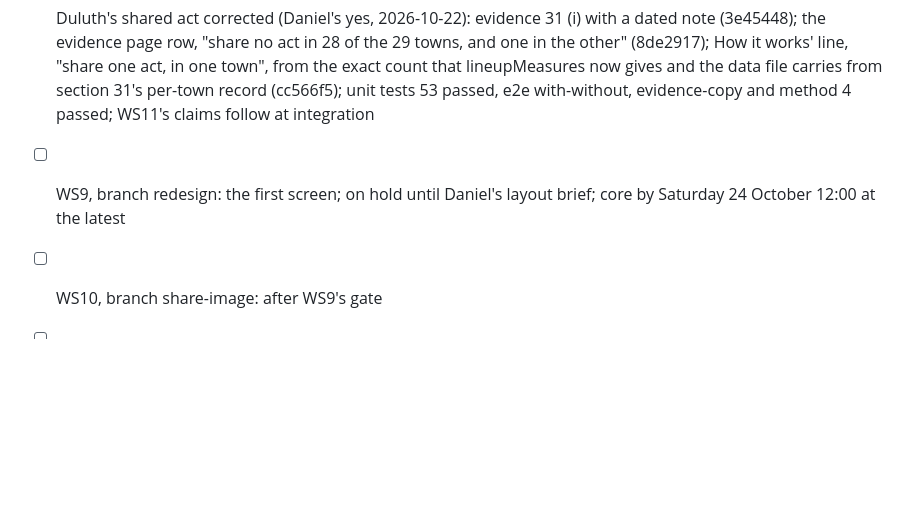
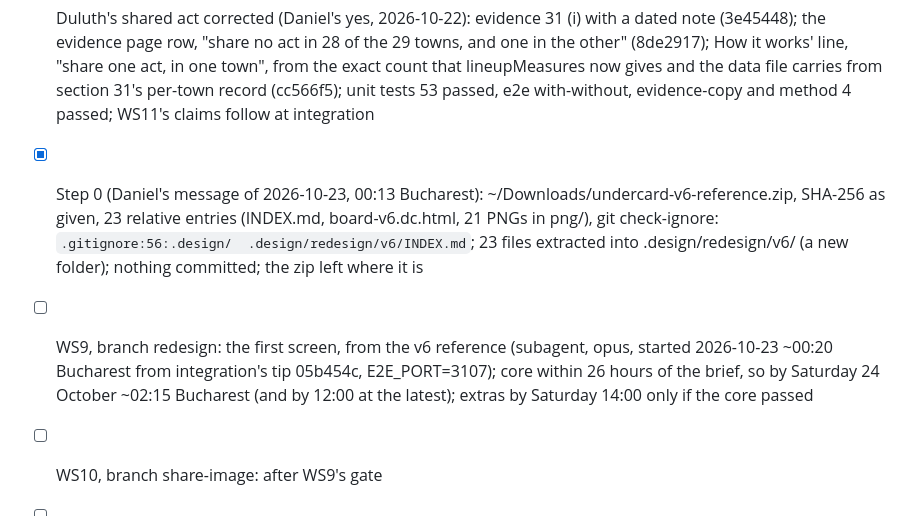
Before and after one commit to danielbutnar/undercard-qloo, a Markdown page: TASKS.md, the part around the change. Drawn GitHub-style; blank space fills up the shorter version.

Commit message:
TASKS: step 0's reference files extracted; WS9 started from integration
Co-Authored-By: Claude Opus 5.5 <noreply@anthropic.com>

```diff
--- a/TASKS.md
+++ b/TASKS.md
@@ -647,7 +647,8 @@ Done means: WS1, WS2, WS9, WS10 and WS11 merged into branch integration (WS4 if
 - [ ] WS11, branch evidence-check: `pnpm evidence:check` (subagent, opus). Reported 2026-10-22: 8 commits to 06c9092, gate 625 unit tests on its branch; 0 Qloo or model calls; against production 184 claims, 152 match, 28 not recomputable, 4 fail: the story's Austin sentence (2 rows, WS6's rewrite) and "no town's two lineups share an act" in evidence 31 and on the evidence page, while Duluth's share 1 of 10 (checked against .design/with-without-qloo/measures.json: its per-town counts hold one 9, Duluth; the average 9.97 was written as 10). The correction, and How it works' toggle line that rests on the same rounding, wait on Daniel; merges in Phase 3 (report in .design/orchestrator/ws11-report.md)
 - [x] WS6: copy drafts in .design/copy/, nothing committed (subagent, opus): items 1-7 and a README, 2026-10-22; no Qloo or model call; four choices for Daniel before use and the story's and README's lines that contradict the record listed in .design/orchestrator/ws6-report.md
 - [x] Duluth's shared act corrected (Daniel's yes, 2026-10-22): evidence 31 (i) with a dated note (3e45448); the evidence page row, "share no act in 28 of the 29 towns, and one in the other" (8de2917); How it works' line, "share one act, in one town", from the exact count that lineupMeasures now gives and the data file carries from section 31's per-town record (cc566f5); unit tests 53 passed, e2e with-without, evidence-copy and method 4 passed; WS11's claims follow at integration
-- [ ] WS9, branch redesign: the first screen; on hold until Daniel's layout brief; core by Saturday 24 October 12:00 at the latest
+- [x] Step 0 (Daniel's message of 2026-10-23, 00:13 Bucharest): ~/Downloads/undercard-v6-reference.zip, SHA-256 as given, 23 relative entries (INDEX.md, board-v6.dc.html, 21 PNGs in png/), git check-ignore: `.gitignore:56:.design/	.design/redesign/v6/INDEX.md`; 23 files extracted into .design/redesign/v6/ (a new folder); nothing committed; the zip left where it is
+- [ ] WS9, branch redesign: the first screen, from the v6 reference (subagent, opus, started 2026-10-23 ~00:20 Bucharest from integration's tip 05b454c, E2E_PORT=3107); core within 26 hours of the brief, so by Saturday 24 October ~02:15 Bucharest (and by 12:00 at the latest); extras by Saturday 14:00 only if the core passed
 - [ ] WS10, branch share-image: after WS9's gate
 - [ ] WS4, branch shortlist (optional): after WS9's gate; green by Saturday 16:00 or cut
 - [x] WS7 (a) on branch explain (3a416ae): section 35's call through the cached client, the cache-only read, the line's words and scripts/attribution-warm.ts; 39 unit tests, gate 621 on its branch; no Qloo or model call, no write; dry run 58 calls, 56 after SEED_BOISE=1 writes Boise's two entries from section 35's saved answers (report in .design/orchestrator/ws7-report.md)
```
